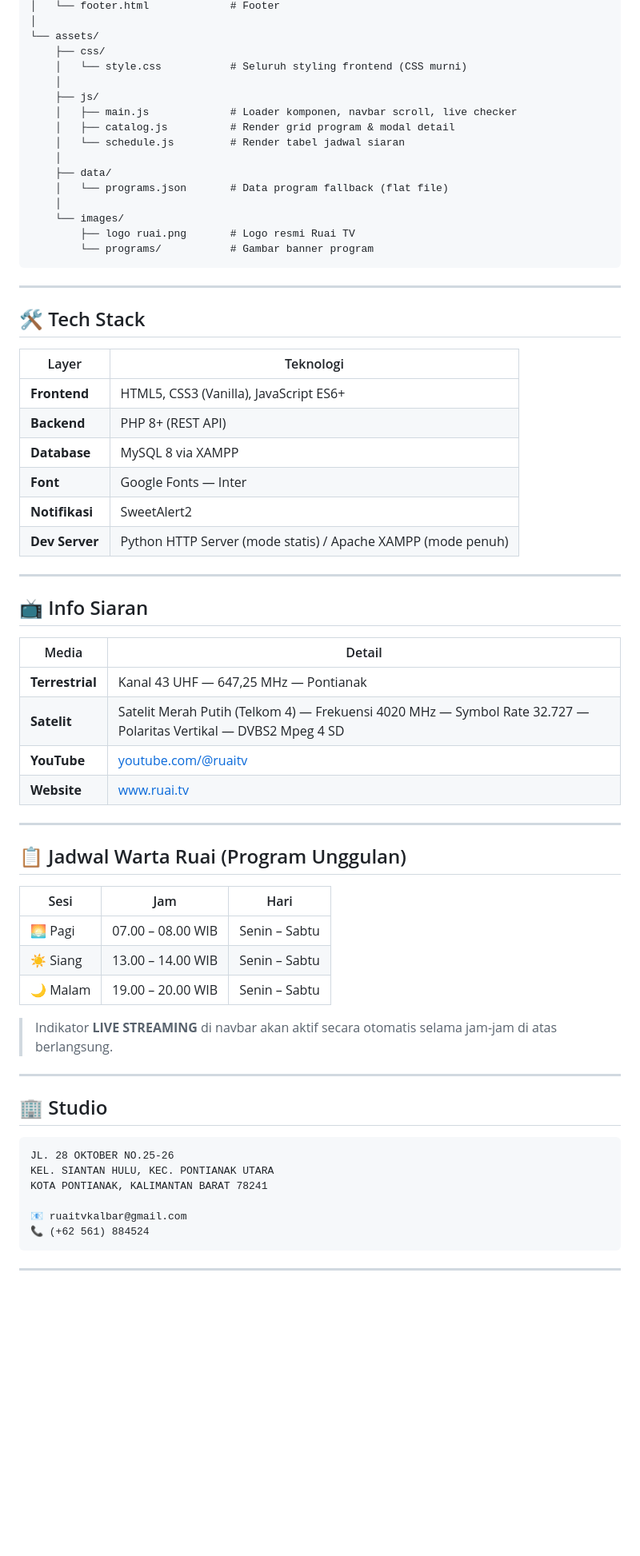
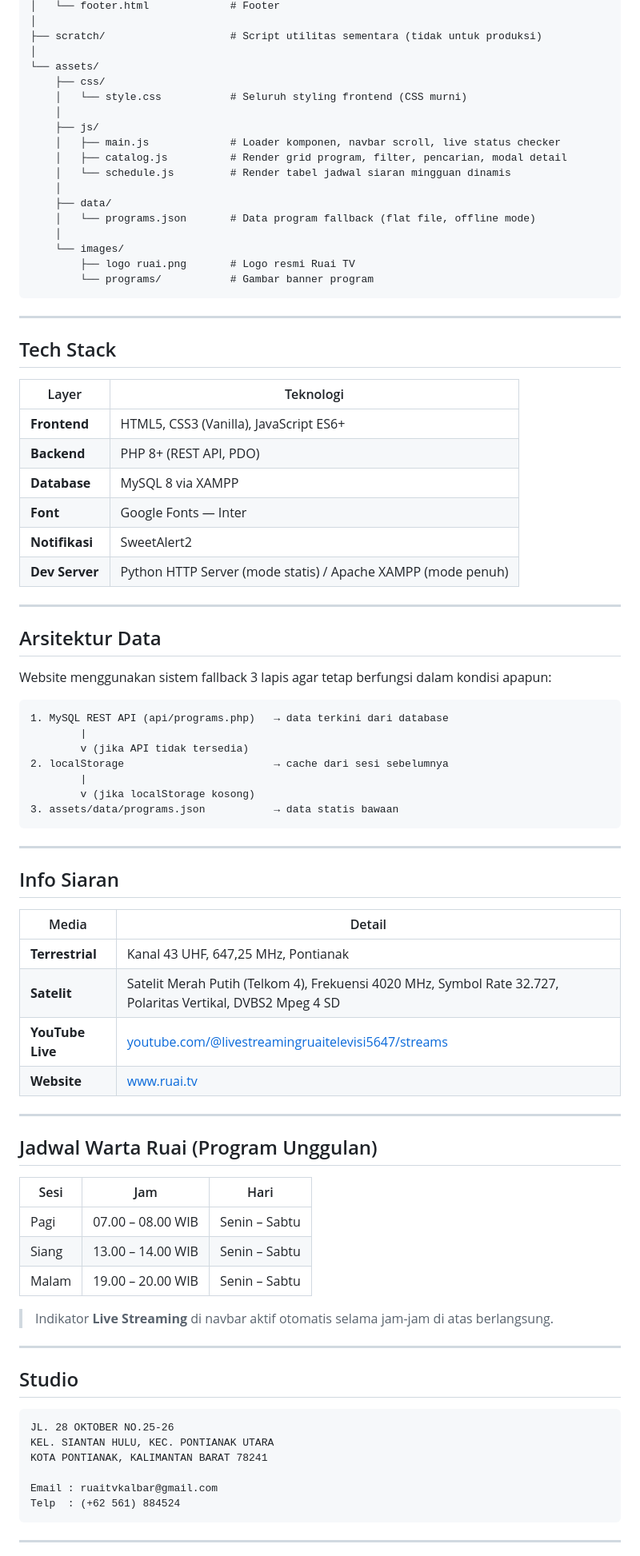
Before and after one commit to Nehemia17/homepage-ruai-tv, a Markdown page: README.md, the part around one of its changes. Shown at 80% size. Rendered like a GitHub page; blank space fills up the shorter version.

````diff
--- a/README.md
+++ b/README.md
@@ -94,16 +98,18 @@ Homepage Statis Ruai-TV/
 │   └── footer.html             # Footer
+│
+├── scratch/                    # Script utilitas sementara (tidak untuk produksi)
 │
 └── assets/
     ├── css/
     │   └── style.css           # Seluruh styling frontend (CSS murni)
     │
     ├── js/
-    │   ├── main.js             # Loader komponen, navbar scroll, live checker
-    │   ├── catalog.js          # Render grid program & modal detail
-    │   └── schedule.js         # Render tabel jadwal siaran
+    │   ├── main.js             # Loader komponen, navbar scroll, live status checker
+    │   ├── catalog.js          # Render grid program, filter, pencarian, modal detail
+    │   └── schedule.js         # Render tabel jadwal siaran mingguan dinamis
     │
     ├── data/
-    │   └── programs.json       # Data program fallback (flat file)
+    │   └── programs.json       # Data program fallback (flat file, offline mode)
     │
     └── images/
         ├── logo ruai.png       # Logo resmi Ruai TV
@@ -112,12 +118,12 @@ Homepage Statis Ruai-TV/
 
 ---
 
-## 🛠️ Tech Stack
+## Tech Stack
 
 | Layer | Teknologi |
 |---|---|
 | **Frontend** | HTML5, CSS3 (Vanilla), JavaScript ES6+ |
-| **Backend** | PHP 8+ (REST API) |
+| **Backend** | PHP 8+ (REST API, PDO) |
 | **Database** | MySQL 8 via XAMPP |
 | **Font** | Google Fonts — Inter |
 | **Notifikasi** | SweetAlert2 |
@@ -125,38 +131,54 @@ Homepage Statis Ruai-TV/
 
 ---
 
-## 📺 Info Siaran
+## Arsitektur Data
+
+Website menggunakan sistem fallback 3 lapis agar tetap berfungsi dalam kondisi apapun:
+
+```
+1. MySQL REST API (api/programs.php)   → data terkini dari database
+        |
+        v (jika API tidak tersedia)
+2. localStorage                        → cache dari sesi sebelumnya
+        |
+        v (jika localStorage kosong)
+3. assets/data/programs.json           → data statis bawaan
+```
+
+---
+
+## Info Siaran
 
 | Media | Detail |
 |---|---|
-| **Terrestrial** | Kanal 43 UHF — 647,25 MHz — Pontianak |
-| **Satelit** | Satelit Merah Putih (Telkom 4) — Frekuensi 4020 MHz — Symbol Rate 32.727 — Polaritas Vertikal — DVBS2 Mpeg 4 SD |
-| **YouTube** | [youtube.com/@ruaitv](https://www.youtube.com/@ruaitv) |
+| **Terrestrial** | Kanal 43 UHF, 647,25 MHz, Pontianak |
+| **Satelit** | Satelit Merah Putih (Telkom 4), Frekuensi 4020 MHz, Symbol Rate 32.727, Polaritas Vertikal, DVBS2 Mpeg 4 SD |
+| **YouTube Live** | [youtube.com/@livestreamingruaitelevisi5647/streams](https://www.youtube.com/@livestreamingruaitelevisi5647/streams) |
 | **Website** | [www.ruai.tv](https://www.ruai.tv) |
 
 ---
 
-## 📋 Jadwal Warta Ruai (Program Unggulan)
+## Jadwal Warta Ruai (Program Unggulan)
 
 | Sesi | Jam | Hari |
 |---|---|---|
-| 🌅 Pagi | 07.00 – 08.00 WIB | Senin – Sabtu |
-| ☀️ Siang | 13.00 – 14.00 WIB | Senin – Sabtu |
-| 🌙 Malam | 19.00 – 20.00 WIB | Senin – Sabtu |
+| Pagi | 07.00 – 08.00 WIB | Senin – Sabtu |
+| Siang | 13.00 – 14.00 WIB | Senin – Sabtu |
+| Malam | 19.00 – 20.00 WIB | Senin – Sabtu |
 
-> Indikator **LIVE STREAMING** di navbar akan aktif secara otomatis selama jam-jam di atas berlangsung.
+> Indikator **Live Streaming** di navbar aktif otomatis selama jam-jam di atas berlangsung.
 
 ---
 
-## 🏢 Studio
+## Studio
 
 ```
 JL. 28 OKTOBER NO.25-26
 KEL. SIANTAN HULU, KEC. PONTIANAK UTARA
 KOTA PONTIANAK, KALIMANTAN BARAT 78241
 
-📧 ruaitvkalbar@gmail.com
-📞 (+62 561) 884524
+Email : ruaitvkalbar@gmail.com
+Telp  : (+62 561) 884524
 ```
 
 ---
````
Also changed, not shown: other parts of README.md (+47 -42 lines).
